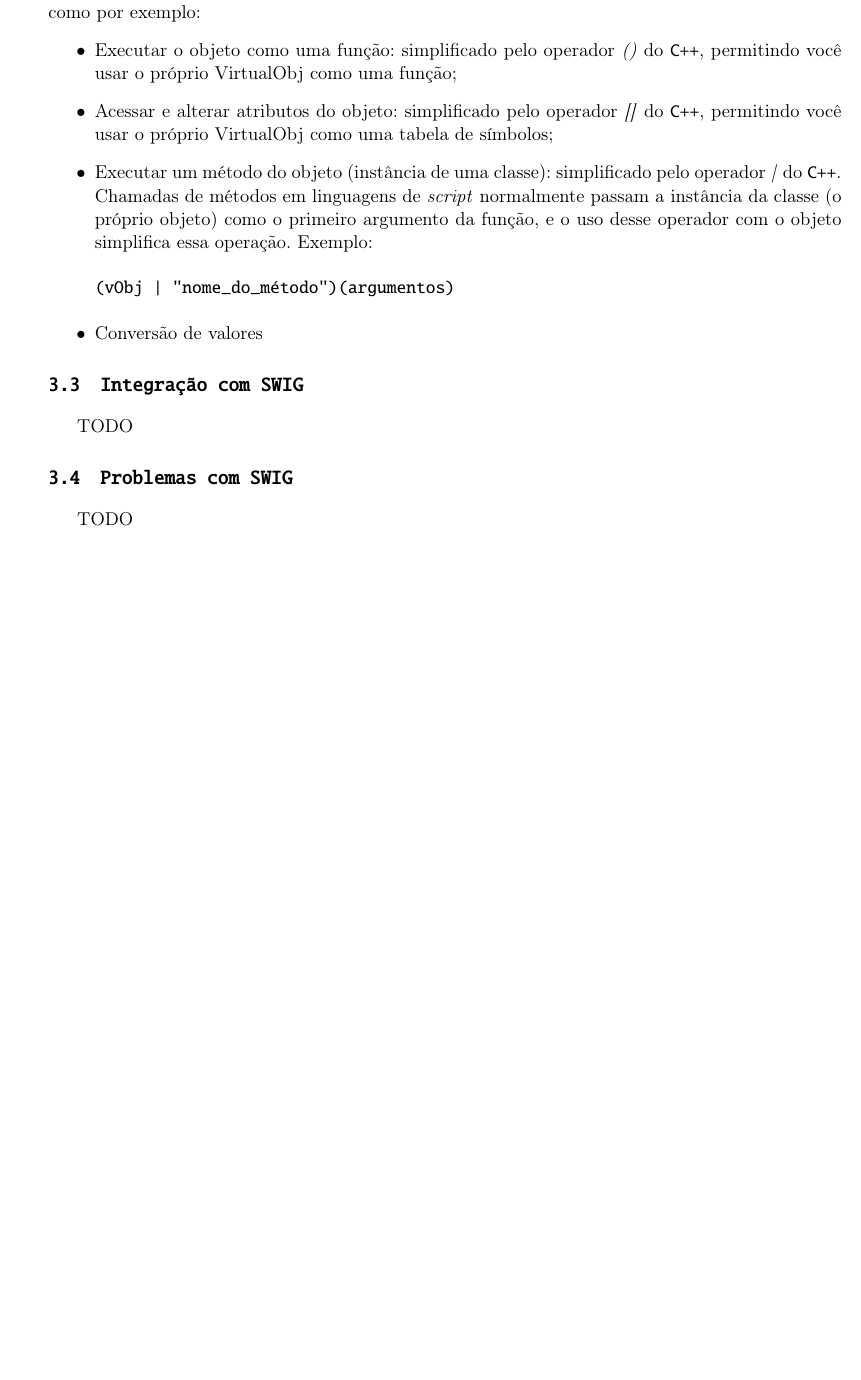
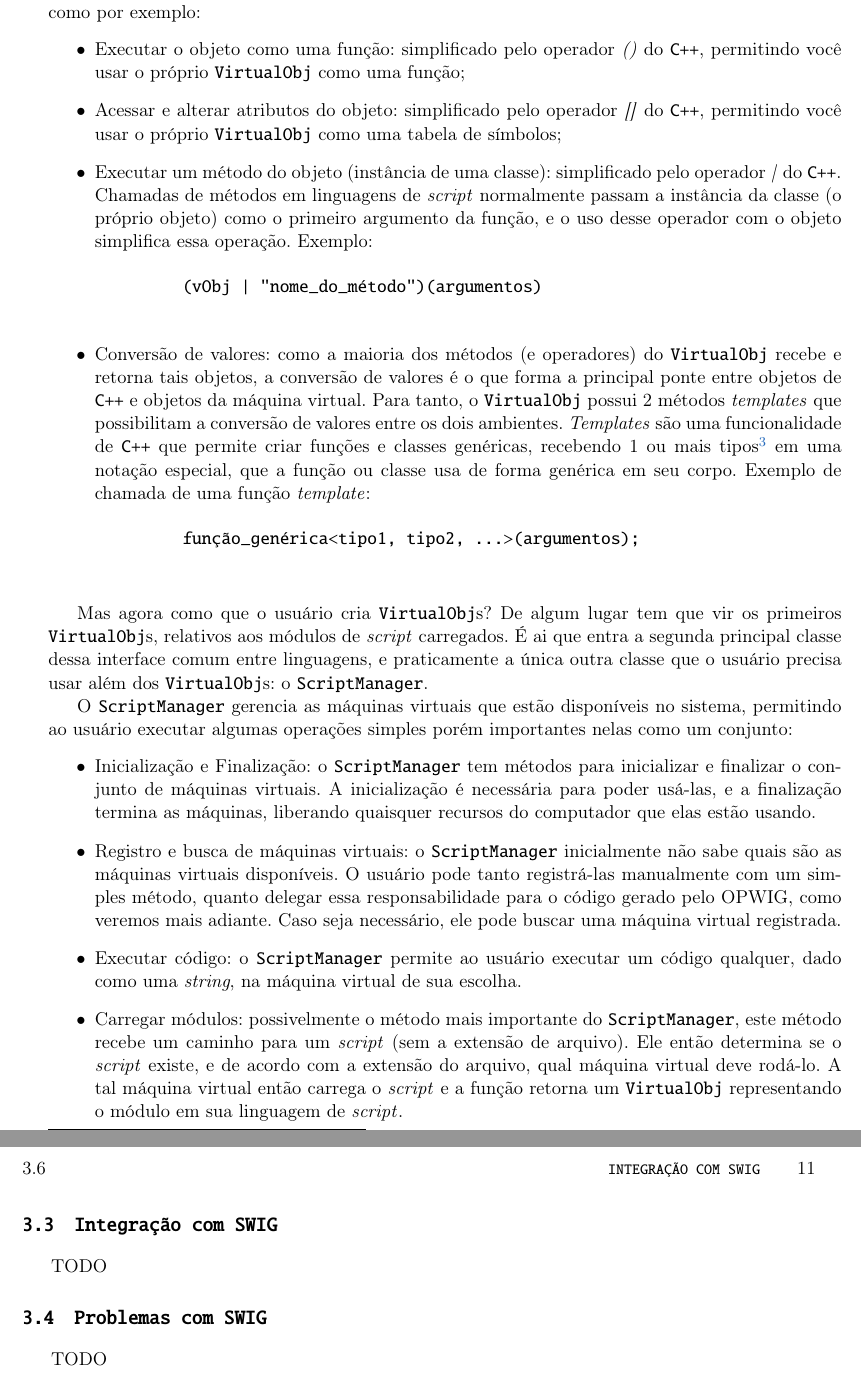
Before and after one commit to Kazuo256/ouroboros-monograph, a LaTeX book (monografia.tex, which reads cap-atividades.tex): part of page 18 of 29 before the commit and two parts of pages 18 and 19 of 31 after it, the two joined at a grey line, cut so that both start at the same text, the shorter picture padded with empty space. Compiled offline with pdfLaTeX.

Commit message:
Finished activities-common interface between languages

```diff
--- a/cap-atividades.tex
+++ b/cap-atividades.tex
@@ -102,17 +102,55 @@
   de \CXX{} para facilitar o uso de algumas operações, como por exemplo:
   \begin{itemize}
      \item Executar o objeto como uma função: simplificado pelo operador \emph{()}
-       do \CXX{}, permitindo você usar o próprio VirtualObj como uma função;
+       do \CXX{}, permitindo você usar o próprio \VObj{} como uma função;
      \item Acessar e alterar atributos do objeto: simplificado pelo operador
-       \emph{[]} do \CXX{}, permitindo você usar o próprio VirtualObj como uma
+       \emph{[]} do \CXX{}, permitindo você usar o próprio \VObj{} como uma
        tabela de símbolos;
      \item Executar um método do objeto (instância de uma classe): simplificado pelo
        operador \emph{|} do \CXX{}. Chamadas de métodos em linguagens de \script{} normalmente
        passam a instância da classe (o próprio objeto) como o primeiro argumento da
        função, e o uso desse operador com o objeto simplifica essa operação. Exemplo:
-       \begin{verbatim}(vObj | "nome_do_método")(argumentos)\end{verbatim}
-     \item Conversão de valores
+       \begin{verbatim}
+         (vObj | "nome_do_método")(argumentos)
+       \end{verbatim}
+     \item Conversão de valores: como a maioria dos métodos (e operadores) do \VObj{}
+       recebe e retorna tais objetos, a conversão de valores é o que forma a principal
+       ponte entre objetos de \CXX{} e objetos da máquina virtual. Para tanto, o \VObj{}
+       possui 2 métodos \textit{templates} que possibilitam a conversão de valores entre
+       os dois ambientes. \textit{Templates} são uma funcionalidade de \CXX{} que permite
+       criar funções e classes genéricas, recebendo 1 ou mais tipos\footnotemark{} em uma notação especial,
+       que a função ou classe usa de forma genérica em seu corpo. Exemplo de chamada de uma
+       função \textit{template}:
+       \begin{verbatim}
+         função_genérica<tipo1, tipo2, ...>(argumentos);
+       \end{verbatim}
 
+       \footnotetext{\textit{Templates} também podem receber valores aritméticos e \textit{strings},
+        mas para o propósito do nosso trabalho, somente usamos com tipos.}
+  \end{itemize}
+
+  Mas agora como que o usuário cria \VObj{s}? De algum lugar tem que vir os primeiros \VObj{s}, relativos
+  aos módulos de \script{} carregados. É ai que entra a segunda principal classe dessa interface comum
+  entre linguagens, e praticamente a única outra classe que o usuário precisa usar além dos \VObj{s}:
+  o \SMgr{}.
+
+  O \SMgr{} gerencia as máquinas virtuais que estão disponíveis no sistema, permitindo ao usuário
+  executar algumas operações simples porém importantes nelas como um conjunto:
+  \begin{itemize}
+    \item Inicialização e Finalização: o \SMgr{} tem métodos para inicializar e finalizar o conjunto
+      de máquinas virtuais. A inicialização é necessária para poder usá-las, e a finalização
+      termina as máquinas, liberando quaisquer recursos do computador que elas estão usando.
+    \item Registro e busca de máquinas virtuais: o \SMgr{} inicialmente não sabe quais são as máquinas
+      virtuais disponíveis. O usuário pode tanto registrá-las manualmente com um simples método, quanto
+      delegar essa responsabilidade para o código gerado pelo OPWIG, como veremos mais adiante.
+      Caso seja necessário, ele pode buscar uma máquina virtual registrada.
+    \item Executar código: o \SMgr{} permite ao usuário executar um código qualquer, dado como uma
+      \textit{string}, na máquina virtual de sua escolha.
+    \item Carregar módulos: possivelmente o método mais importante do \SMgr{}, este método recebe
+      um caminho para um \script{} (sem a extensão de arquivo). Ele então determina se o \script{}
+      existe, e de acordo com a extensão do arquivo, qual máquina virtual deve rodá-lo. A tal máquina
+      virtual então carrega o \script{} e a função retorna um \VObj{} representando o módulo em
+      sua linguagem de \script{}.
   \end{itemize}
 
   \section{Integração com SWIG}
```
Also changed, not shown: monografia.tex (+2 -0 lines), cap-atividades.tex (2 more changed lines).
